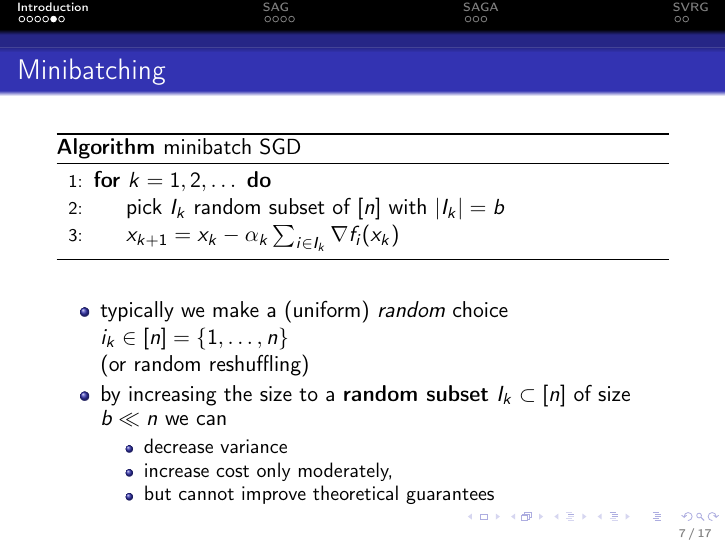
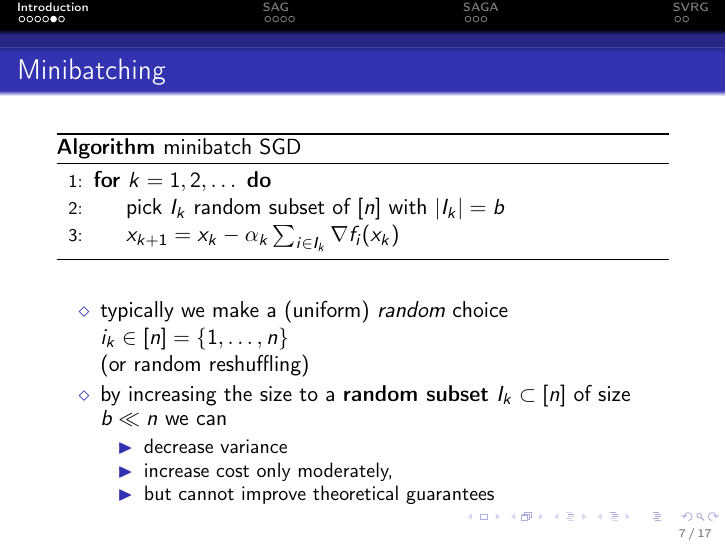
Before and after one commit to AxelBohm/optimization-for-DS-lecture, LaTeX slides (slides/Variance-reduction/Variance_reduction.tex, which reads shared.tex): page 7 of 17. Compiled offline with pdfLaTeX.

Commit message:
better bullet points

```diff
--- a/shared.tex
+++ b/shared.tex
@@ -90,3 +90,11 @@
 
 % display things like onslide or visible already before but grayed out
 \setbeamercovered{transparent}
+
+% set the itemize item symbol as a diamond
+\setbeamertemplate{itemize item}{$\diamond$}
+% set the itemize subitem symbol as a triangle
+\setbeamertemplate{itemize subitem}{$\blacktriangleright$}
+
+% set the enumerate item symbol as a roman numbers
+\setbeamertemplate{enumerate item}{(\roman{enumi})}
```
